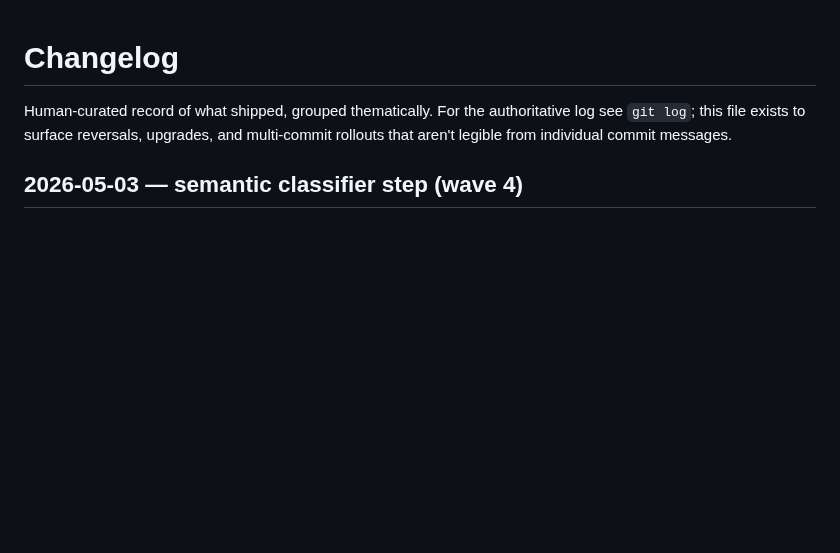
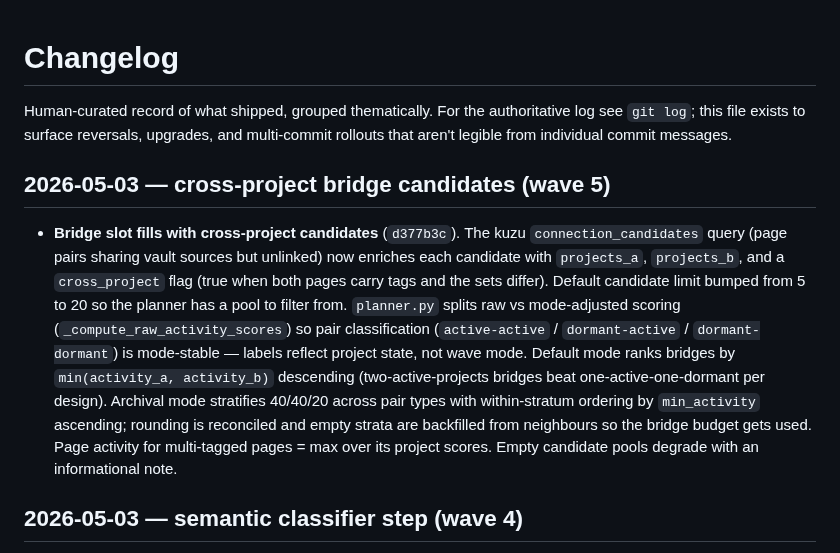
Before and after one commit to benjsmith/curiosity-engine, a Markdown page: CHANGELOG.md, the part around the change. Drawn GitHub-style; blank space fills up the shorter version.

Commit message:
docs(changelog): wave 5 cross-project bridge candidates
Co-Authored-By: Claude Opus 4.7 (1M context) <noreply@anthropic.com>

```diff
--- a/CHANGELOG.md
+++ b/CHANGELOG.md
@@ -1,6 +1,10 @@
 # Changelog
 
 Human-curated record of what shipped, grouped thematically. For the authoritative log see `git log`; this file exists to surface reversals, upgrades, and multi-commit rollouts that aren't legible from individual commit messages.
+
+## 2026-05-03 — cross-project bridge candidates (wave 5)
+
+- **Bridge slot fills with cross-project candidates** (`d377b3c`). The kuzu `connection_candidates` query (page pairs sharing vault sources but unlinked) now enriches each candidate with `projects_a`, `projects_b`, and a `cross_project` flag (true when both pages carry tags and the sets differ). Default candidate limit bumped from 5 to 20 so the planner has a pool to filter from. `planner.py` splits raw vs mode-adjusted scoring (`_compute_raw_activity_scores`) so pair classification (`active-active` / `dormant-active` / `dormant-dormant`) is mode-stable — labels reflect project state, not wave mode. Default mode ranks bridges by `min(activity_a, activity_b)` descending (two-active-projects bridges beat one-active-one-dormant per design). Archival mode stratifies 40/40/20 across pair types with within-stratum ordering by `min_activity` ascending; rounding is reconciled and empty strata are backfilled from neighbours so the bridge budget gets used. Page activity for multi-tagged pages = max over its project scores. Empty candidate pools degrade with an informational note.
 
 ## 2026-05-03 — semantic classifier step (wave 4)
 
```
